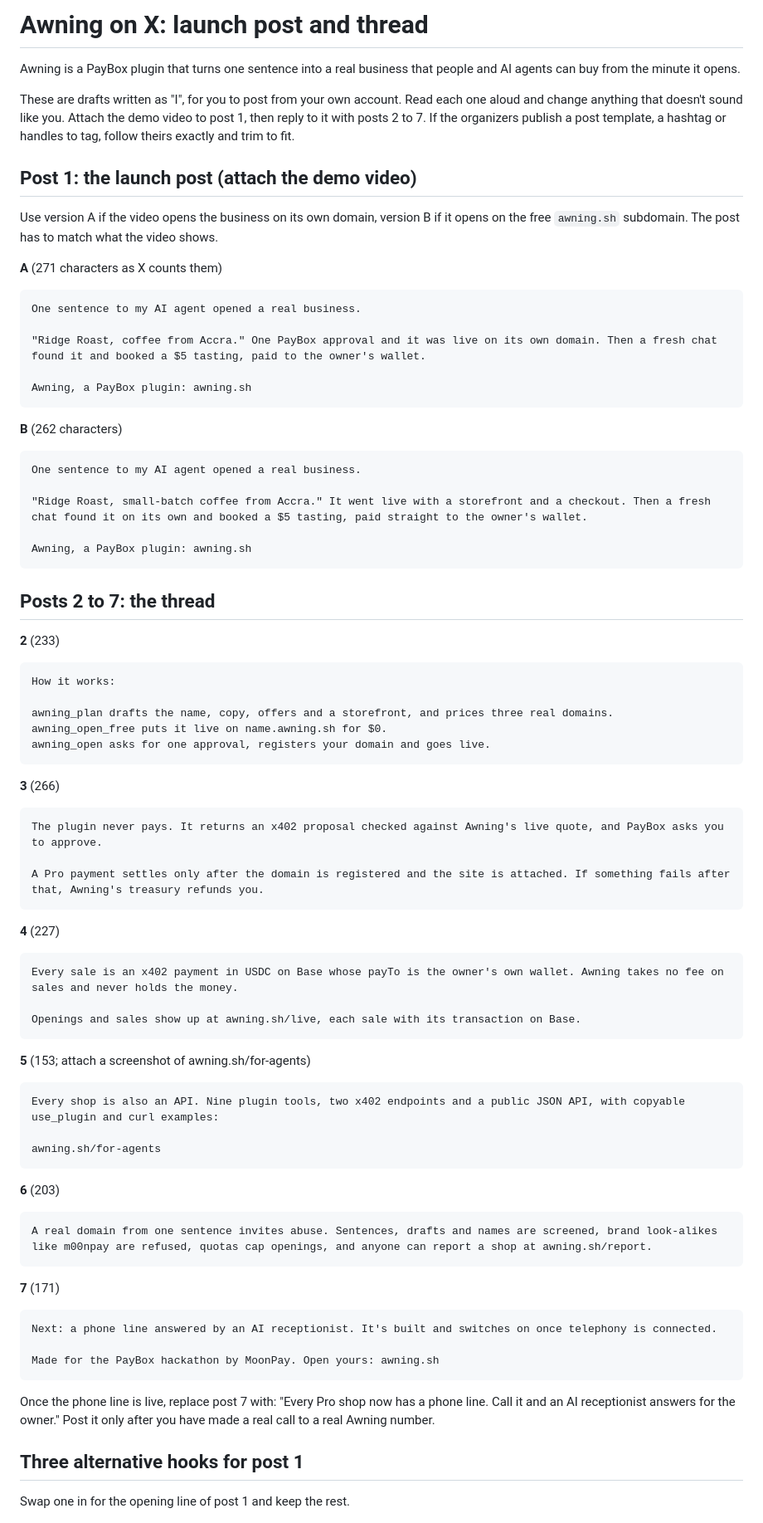
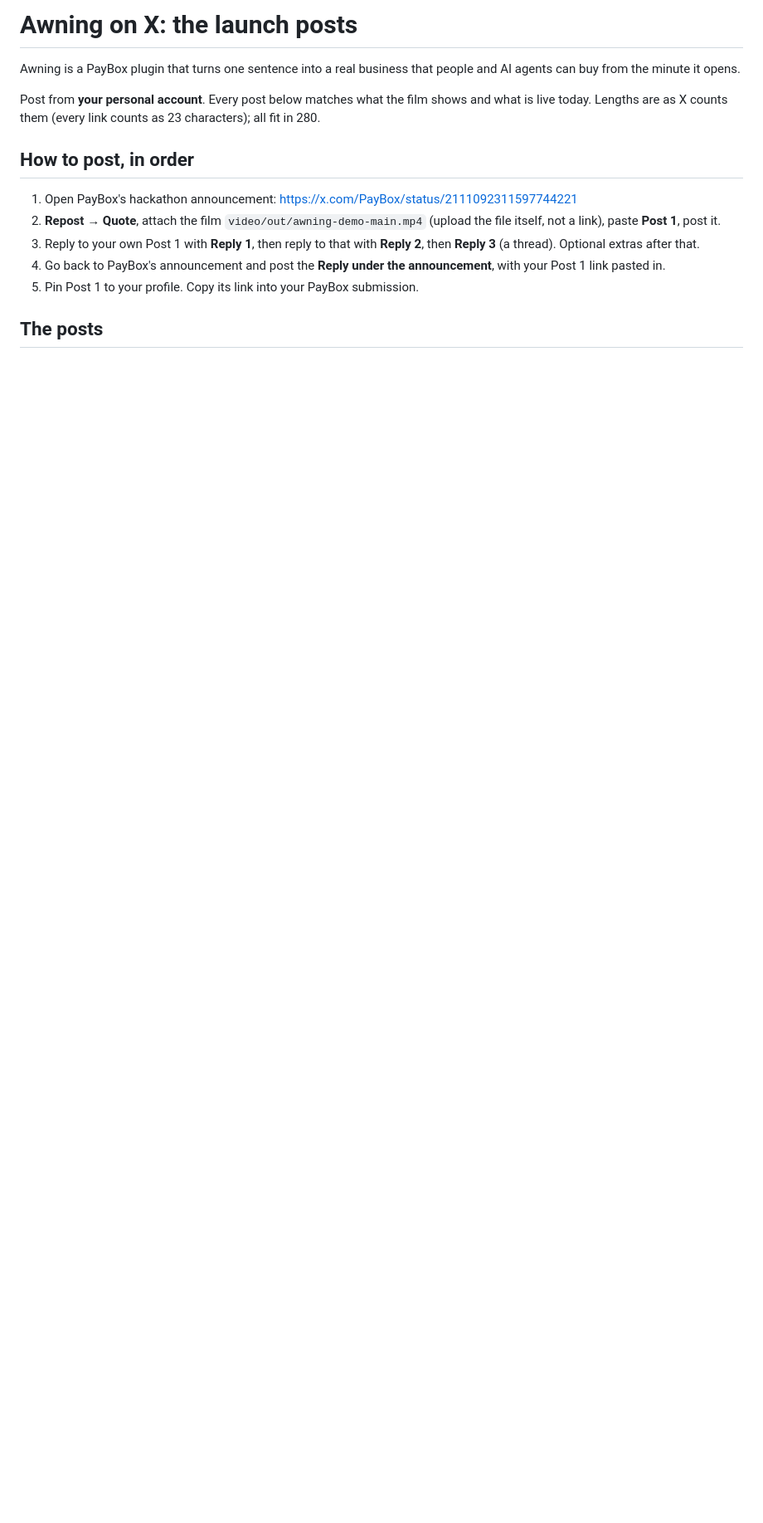
Before and after one commit to iamdflame/awning, a Markdown page: launch/X-THREAD.md, the part around one of its changes. Shown at 83% size. Drawn GitHub-style; blank space fills up the shorter version.

Commit message:
X-THREAD: only the current posts, in posting order, every claim matching the film and the live product
Co-Authored-By: Claude Opus 5.5 <noreply@anthropic.com>

````diff
--- a/launch/X-THREAD.md
+++ b/launch/X-THREAD.md
@@ -1,86 +1,16 @@
-# Awning on X: launch post and thread
+# Awning on X: the launch posts
 
 Awning is a PayBox plugin that turns one sentence into a real business that people and AI agents can buy from the minute it opens.
 
-These are drafts written as "I", for you to post from your own account. Read each one aloud and change anything that doesn't sound like you. Attach the demo video to post 1, then reply to it with posts 2 to 7. If the organizers publish a post template, a hashtag or handles to tag, follow theirs exactly and trim to fit.
+Post from **your personal account**. Every post below matches what the film shows and what is live today. Lengths are as X counts them (every link counts as 23 characters); all fit in 280.
 
-## Post 1: the launch post (attach the demo video)
+## How to post, in order
 
-Use version A if the video opens the business on its own domain, version B if it opens on the free `awning.sh` subdomain. The post has to match what the video shows.
+1. Open PayBox's hackathon announcement: https://x.com/PayBox/status/2111092311597744221
+2. **Repost → Quote**, attach the film `video/out/awning-demo-main.mp4` (upload the file itself, not a link), paste **Post 1**, post it.
+3. Reply to your own Post 1 with **Reply 1**, then reply to that with **Reply 2**, then **Reply 3** (a thread). Optional extras after that.
+4. Go back to PayBox's announcement and post the **Reply under the announcement**, with your Post 1 link pasted in.
+5. Pin Post 1 to your profile. Copy its link into your PayBox submission.
 
-**A** (271 characters as X counts them)
+## The posts
 
-```
-One sentence to my AI agent opened a real business.
-
-"Ridge Roast, coffee from Accra." One PayBox approval and it was live on its own domain. Then a fresh chat found it and booked a $5 tasting, paid to the owner's wallet.
-
-Awning, a PayBox plugin: awning.sh
-```
-
-**B** (262 characters)
-
-```
-One sentence to my AI agent opened a real business.
-
-"Ridge Roast, small-batch coffee from Accra." It went live with a storefront and a checkout. Then a fresh chat found it on its own and booked a $5 tasting, paid straight to the owner's wallet.
-
-Awning, a PayBox plugin: awning.sh
-```
-
-## Posts 2 to 7: the thread
-
-**2** (233)
-
-```
-How it works:
-
-awning_plan drafts the name, copy, offers and a storefront, and prices three real domains.
-awning_open_free puts it live on name.awning.sh for $0.
-awning_open asks for one approval, registers your domain and goes live.
-```
-
-**3** (266)
-
-```
-The plugin never pays. It returns an x402 proposal checked against Awning's live quote, and PayBox asks you to approve.
-
-A Pro payment settles only after the domain is registered and the site is attached. If something fails after that, Awning's treasury refunds you.
-```
-
-**4** (227)
-
-```
-Every sale is an x402 payment in USDC on Base whose payTo is the owner's own wallet. Awning takes no fee on sales and never holds the money.
-
-Openings and sales show up at awning.sh/live, each sale with its transaction on Base.
-```
-
-**5** (153; attach a screenshot of awning.sh/for-agents)
-
-```
-Every shop is also an API. Nine plugin tools, two x402 endpoints and a public JSON API, with copyable use_plugin and curl examples:
-
-awning.sh/for-agents
-```
-
-**6** (203)
-
-```
-A real domain from one sentence invites abuse. Sentences, drafts and names are screened, brand look-alikes like m00npay are refused, quotas cap openings, and anyone can report a shop at awning.sh/report.
-```
-
-**7** (171)
-
-```
-Next: a phone line answered by an AI receptionist. It's built and switches on once telephony is connected.
-
-Made for the PayBox hackathon by MoonPay. Open yours: awning.sh
-```
-
-Once the phone line is live, replace post 7 with: "Every Pro shop now has a phone line. Call it and an AI receptionist answers for the owner." Post it only after you have made a real call to a real Awning number.
-
-## Three alternative hooks for post 1
-
-Swap one in for the opening line of post 1 and keep the rest.
-
````
Also changed, not shown: other parts of launch/X-THREAD.md (+35 -18 lines).
